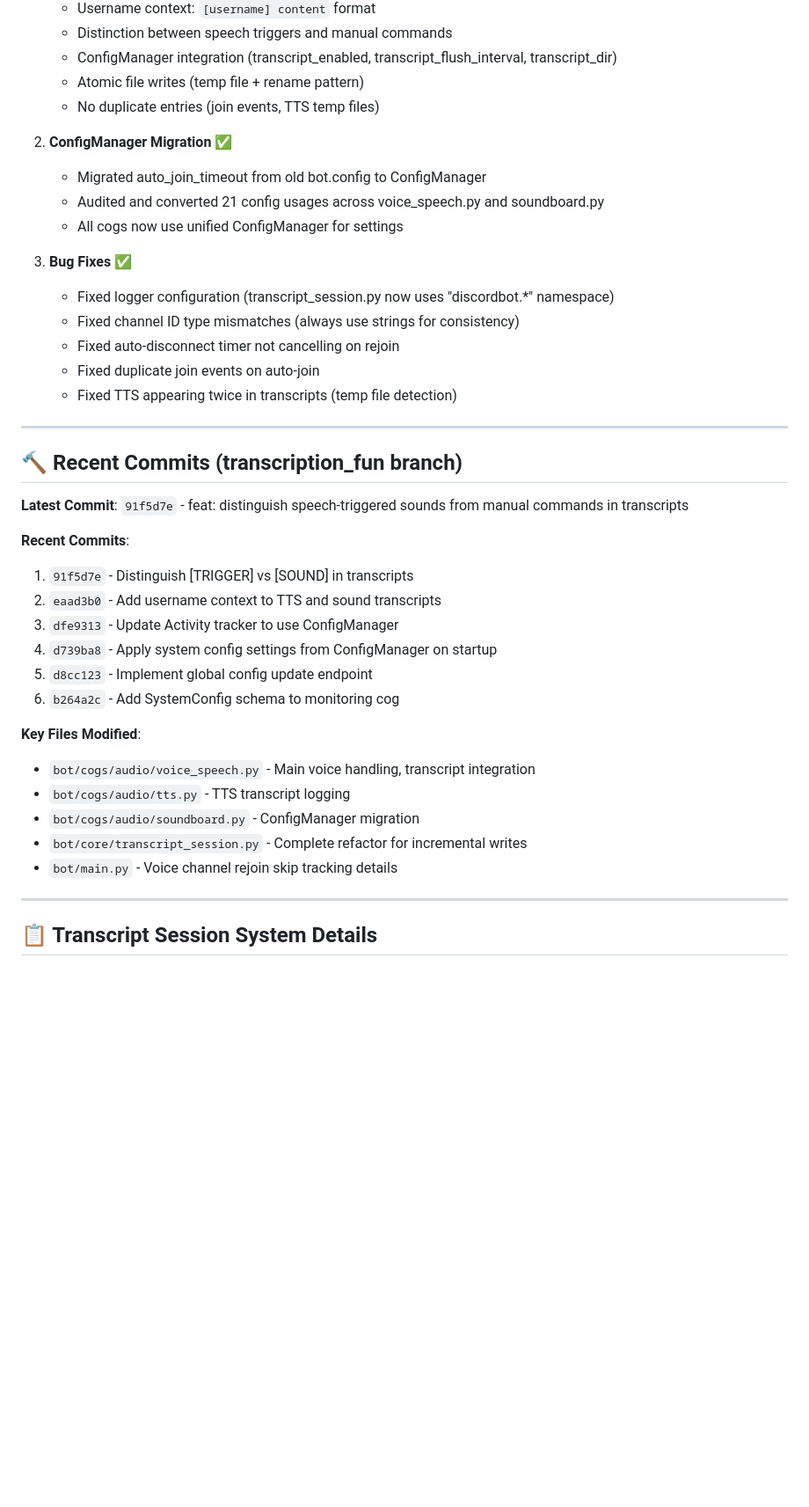
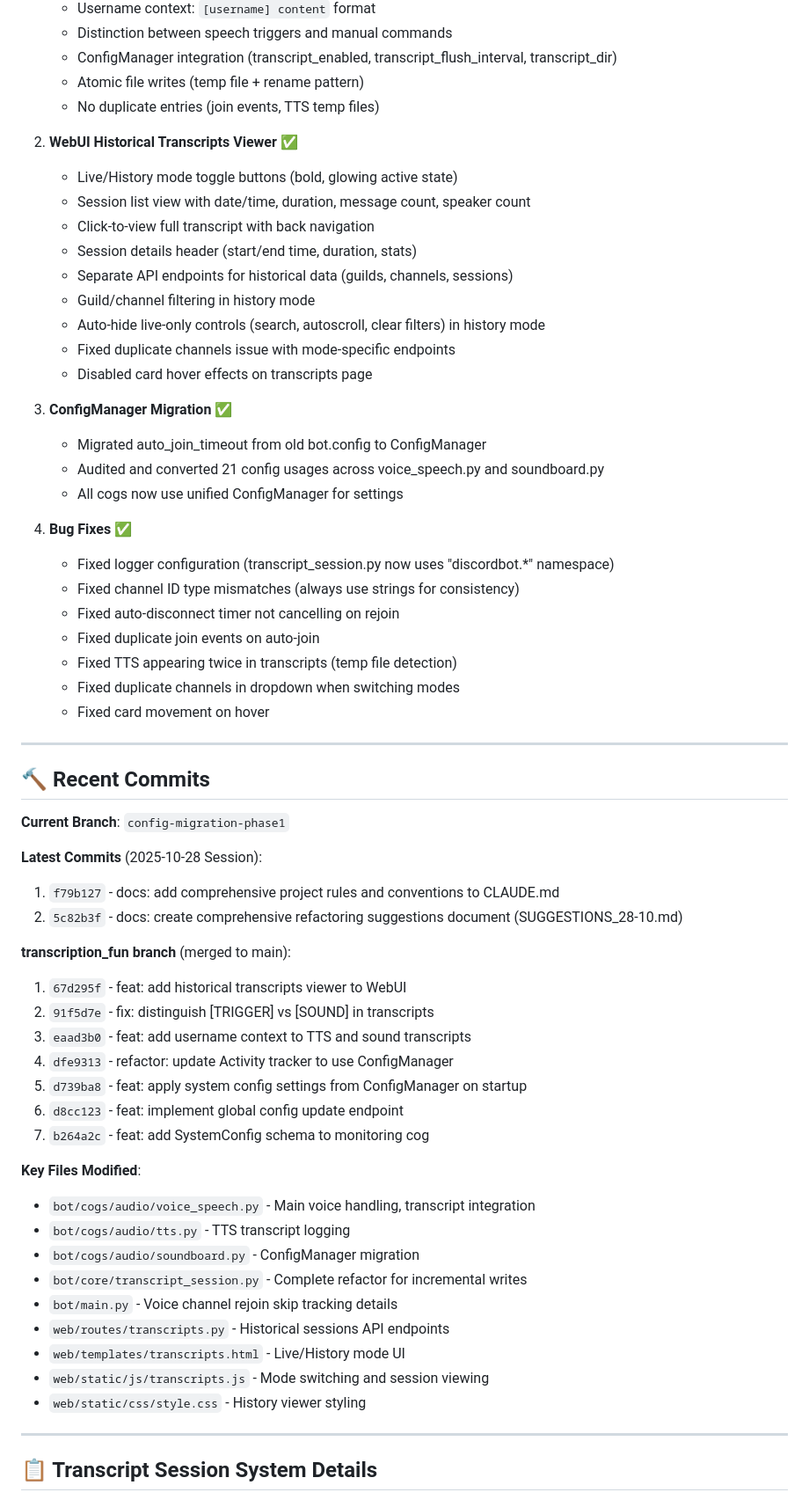
Before and after one commit to DonCorleon/DiscordBot, a Markdown page: .claude/CURRENT_WORK.md, the part around the change printed below. Shown: that part at 88% size. Drawn GitHub-style; blank space fills up the shorter version.

Commit message:
docs: update CURRENT_WORK.md with 2025-10-28 session progress

```diff
--- a/.claude/CURRENT_WORK.md
+++ b/.claude/CURRENT_WORK.md
@@ -31,31 +53,49 @@
    - Atomic file writes (temp file + rename pattern)
    - No duplicate entries (join events, TTS temp files)
 
-2. **ConfigManager Migration** ✅
+2. **WebUI Historical Transcripts Viewer** ✅
+   - Live/History mode toggle buttons (bold, glowing active state)
+   - Session list view with date/time, duration, message count, speaker count
+   - Click-to-view full transcript with back navigation
+   - Session details header (start/end time, duration, stats)
+   - Separate API endpoints for historical data (guilds, channels, sessions)
+   - Guild/channel filtering in history mode
+   - Auto-hide live-only controls (search, autoscroll, clear filters) in history mode
+   - Fixed duplicate channels issue with mode-specific endpoints
+   - Disabled card hover effects on transcripts page
+
+3. **ConfigManager Migration** ✅
    - Migrated auto_join_timeout from old bot.config to ConfigManager
    - Audited and converted 21 config usages across voice_speech.py and soundboard.py
    - All cogs now use unified ConfigManager for settings
 
-3. **Bug Fixes** ✅
+4. **Bug Fixes** ✅
    - Fixed logger configuration (transcript_session.py now uses "discordbot.*" namespace)
    - Fixed channel ID type mismatches (always use strings for consistency)
    - Fixed auto-disconnect timer not cancelling on rejoin
    - Fixed duplicate join events on auto-join
    - Fixed TTS appearing twice in transcripts (temp file detection)
+   - Fixed duplicate channels in dropdown when switching modes
+   - Fixed card movement on hover
 
 ---
 
-## 🔨 Recent Commits (transcription_fun branch)
+## 🔨 Recent Commits
 
-**Latest Commit**: `91f5d7e` - feat: distinguish speech-triggered sounds from manual commands in transcripts
+**Current Branch**: `config-migration-phase1`
 
-**Recent Commits**:
-1. `91f5d7e` - Distinguish [TRIGGER] vs [SOUND] in transcripts
-2. `eaad3b0` - Add username context to TTS and sound transcripts
-3. `dfe9313` - Update Activity tracker to use ConfigManager
-4. `d739ba8` - Apply system config settings from ConfigManager on startup
-5. `d8cc123` - Implement global config update endpoint
-6. `b264a2c` - Add SystemConfig schema to monitoring cog
+**Latest Commits** (2025-10-28 Session):
+1. `f79b127` - docs: add comprehensive project rules and conventions to CLAUDE.md
+2. `5c82b3f` - docs: create comprehensive refactoring suggestions document (SUGGESTIONS_28-10.md)
+
+**transcription_fun branch** (merged to main):
+1. `67d295f` - feat: add historical transcripts viewer to WebUI
+2. `91f5d7e` - fix: distinguish [TRIGGER] vs [SOUND] in transcripts
+3. `eaad3b0` - feat: add username context to TTS and sound transcripts
+4. `dfe9313` - refactor: update Activity tracker to use ConfigManager
+5. `d739ba8` - feat: apply system config settings from ConfigManager on startup
+6. `d8cc123` - feat: implement global config update endpoint
+7. `b264a2c` - feat: add SystemConfig schema to monitoring cog
 
 **Key Files Modified**:
 - `bot/cogs/audio/voice_speech.py` - Main voice handling, transcript integration
@@ -63,6 +103,10 @@
 - `bot/cogs/audio/soundboard.py` - ConfigManager migration
 - `bot/core/transcript_session.py` - Complete refactor for incremental writes
 - `bot/main.py` - Voice channel rejoin skip tracking details
+- `web/routes/transcripts.py` - Historical sessions API endpoints
+- `web/templates/transcripts.html` - Live/History mode UI
+- `web/static/js/transcripts.js` - Mode switching and session viewing
+- `web/static/css/style.css` - History viewer styling
 
 ---
 
```
Also changed, not shown: other parts of .claude/CURRENT_WORK.md (+110 -17 lines).
